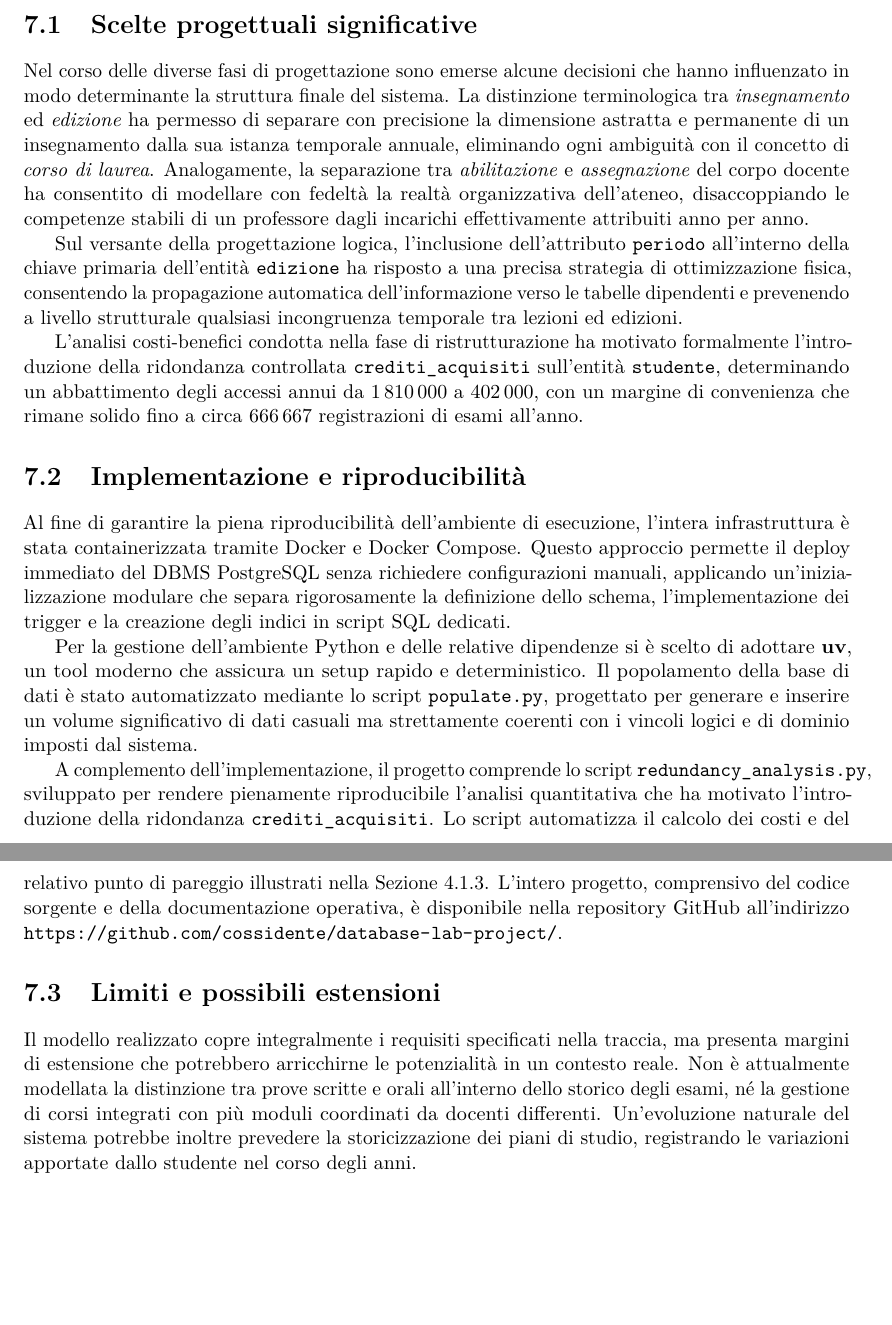
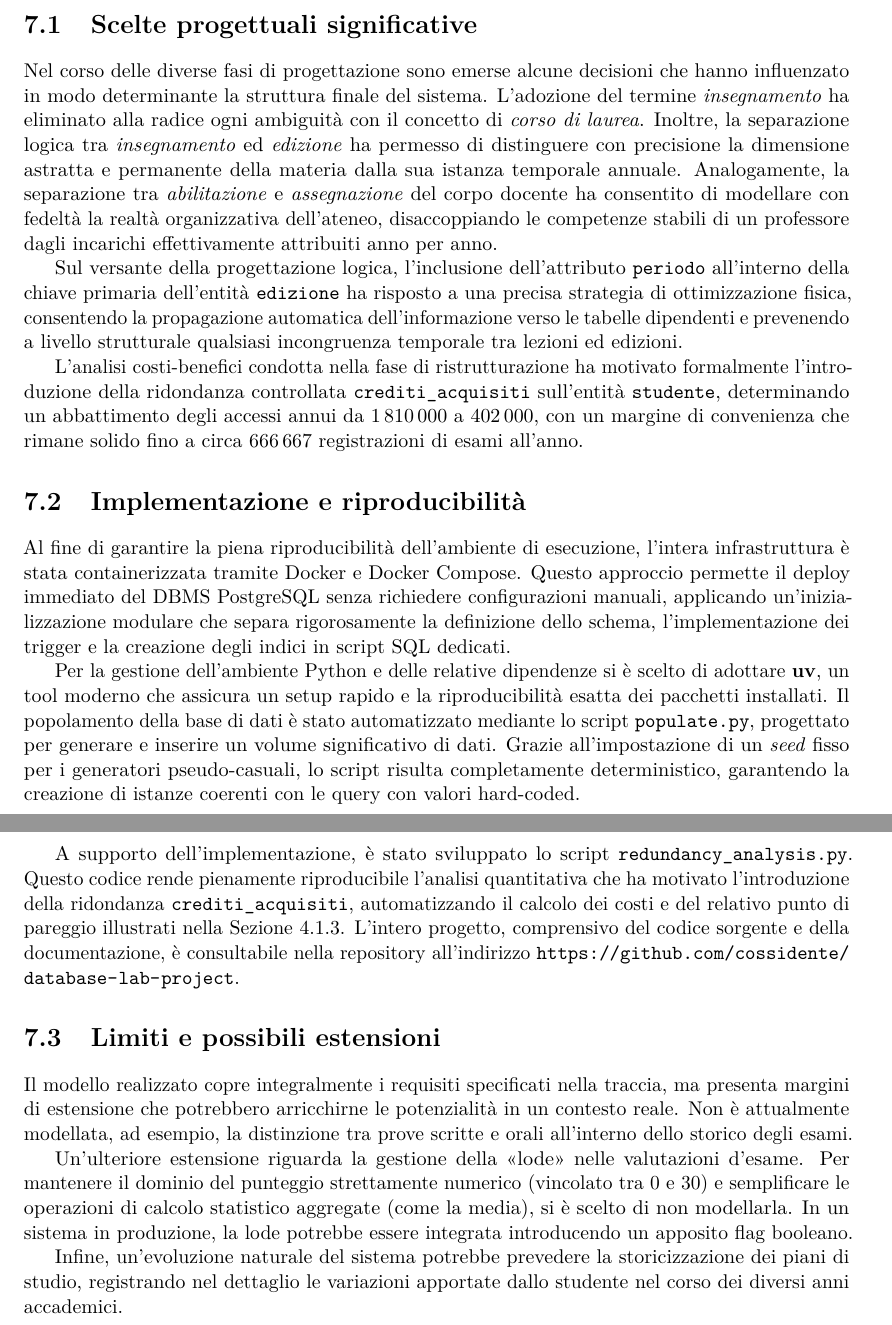
Before and after one commit to cossidente/database-lab-project, a LaTeX document (report/report.tex, which reads report/sections/8_conclusions.tex): two parts of pages 28 and 29 of 31, joined at a grey line, cut so that both start at the same text, the shorter picture padded with empty space. Compiled offline with pdfLaTeX.

Commit message:
Closes #46 #55 (#54)
* fix(report): review

* fix: typo

* fix: code review

* fix(queries): issue #55

```diff
--- a/report/sections/8_conclusions.tex
+++ b/report/sections/8_conclusions.tex
@@ -3,7 +3,9 @@ Il presente progetto ha affrontato la progettazione e l'implementazione di una b
 \section{Scelte progettuali significative}
 \label{sec:scelte-progettuali-significative}
 
-Nel corso delle diverse fasi di progettazione sono emerse alcune decisioni che hanno influenzato in modo determinante la struttura finale del sistema. La distinzione terminologica tra \textit{insegnamento} ed \textit{edizione} ha permesso di separare con precisione la dimensione astratta e permanente di un insegnamento dalla sua istanza temporale annuale, eliminando ogni ambiguità con il concetto di \textit{corso di laurea}. Analogamente, la separazione tra \textit{abilitazione} e \textit{assegnazione} del corpo docente ha consentito di modellare con fedeltà la realtà organizzativa dell'ateneo, disaccoppiando le competenze stabili di un professore dagli incarichi effettivamente attribuiti anno per anno.
+Nel corso delle diverse fasi di progettazione sono emerse alcune decisioni che hanno influenzato in modo determinante la struttura finale del sistema. L'adozione del termine \textit{insegnamento} ha eliminato alla radice ogni ambiguità con il concetto di \textit{corso di laurea}.
+Inoltre, la separazione logica tra \textit{insegnamento} ed \textit{edizione} ha permesso di distinguere con precisione la dimensione astratta e permanente della materia dalla sua istanza temporale annuale.
+Analogamente, la separazione tra \textit{abilitazione} e \textit{assegnazione} del corpo docente ha consentito di modellare con fedeltà la realtà organizzativa dell'ateneo, disaccoppiando le competenze stabili di un professore dagli incarichi effettivamente attribuiti anno per anno.
 
 Sul versante della progettazione logica, l'inclusione dell'attributo \texttt{periodo} all'interno della chiave primaria dell'entità \texttt{edizione} ha risposto a una precisa strategia di ottimizzazione fisica, consentendo la propagazione automatica dell'informazione verso le tabelle dipendenti e prevenendo a livello strutturale qualsiasi incongruenza temporale tra lezioni ed edizioni.
 
@@ -14,11 +16,15 @@ L'analisi costi-benefici condotta nella fase di ristrutturazione ha motivato for
 
 Al fine di garantire la piena riproducibilità dell'ambiente di esecuzione, l'intera infrastruttura è stata containerizzata tramite Docker e Docker Compose. Questo approccio permette il deploy immediato del DBMS PostgreSQL senza richiedere configurazioni manuali, applicando un'inizializzazione modulare che separa rigorosamente la definizione dello schema, l'implementazione dei trigger e la creazione degli indici in script SQL dedicati.
 
-Per la gestione dell'ambiente Python e delle relative dipendenze si è scelto di adottare \textbf{uv}, un tool moderno che assicura un setup rapido e deterministico. Il popolamento della base di dati è stato automatizzato mediante lo script \texttt{populate.py}, progettato per generare e inserire un volume significativo di dati casuali ma strettamente coerenti con i vincoli logici e di dominio imposti dal sistema.
+Per la gestione dell'ambiente Python e delle relative dipendenze si è scelto di adottare \textbf{uv}, un tool moderno che assicura un setup rapido e la riproducibilità esatta dei pacchetti installati. Il popolamento della base di dati è stato automatizzato mediante lo script \texttt{populate.py}, progettato per generare e inserire un volume significativo di dati. Grazie all'impostazione di un \textit{seed} fisso per i generatori pseudo-casuali, lo script risulta completamente deterministico, garantendo la creazione di istanze coerenti con le query con valori hard-coded.
 
-A complemento dell'implementazione, il progetto comprende lo script \texttt{redundancy\_analysis.py}, sviluppato per rendere pienamente riproducibile l'analisi quantitativa che ha motivato l'introduzione della ridondanza \texttt{crediti\_acquisiti}. Lo script automatizza il calcolo dei costi e del relativo punto di pareggio illustrati nella Sezione~4.1.3. L'intero progetto, comprensivo del codice sorgente e della documentazione operativa, è disponibile nella repository GitHub all'indirizzo \url{https://github.com/cossidente/database-lab-project/}.
+A supporto dell'implementazione, è stato sviluppato lo script \texttt{redundancy\_analysis.py}. Questo codice rende pienamente riproducibile l'analisi quantitativa che ha motivato l'introduzione della ridondanza \texttt{crediti\_acquisiti}, automatizzando il calcolo dei costi e del relativo punto di pareggio illustrati nella Sezione~\ref{ssec:analisi-delle-ridondanze}. L'intero progetto, comprensivo del codice sorgente e della documentazione, è consultabile nella repository all'indirizzo \url{https://github.com/cossidente/database-lab-project}.
 
 \section{Limiti e possibili estensioni}
 \label{sec:limiti-e-possibili-estensioni}
 
-Il modello realizzato copre integralmente i requisiti specificati nella traccia, ma presenta margini di estensione che potrebbero arricchirne le potenzialità in un contesto reale. Non è attualmente modellata la distinzione tra prove scritte e orali all'interno dello storico degli esami, né la gestione di corsi integrati con più moduli coordinati da docenti differenti. Un'evoluzione naturale del sistema potrebbe inoltre prevedere la storicizzazione dei piani di studio, registrando le variazioni apportate dallo studente nel corso degli anni.
+Il modello realizzato copre integralmente i requisiti specificati nella traccia, ma presenta margini di estensione che potrebbero arricchirne le potenzialità in un contesto reale. Non è attualmente modellata, ad esempio, la distinzione tra prove scritte e orali all'interno dello storico degli esami.
+
+Un'ulteriore estensione riguarda la gestione della \enquote{lode} nelle valutazioni d'esame. Per mantenere il dominio del punteggio strettamente numerico (vincolato tra 0 e 30) e semplificare le operazioni di calcolo statistico aggregate (come la media), si è scelto di non modellarla. In un sistema in produzione, la lode potrebbe essere integrata introducendo un apposito flag booleano.
+
+Infine, un'evoluzione naturale del sistema potrebbe prevedere la storicizzazione dei piani di studio, registrando nel dettaglio le variazioni apportate dallo studente nel corso dei diversi anni accademici.
```
Also changed, not shown: report/sections/7_queries.tex (+1 -1 lines), 1 other file.
